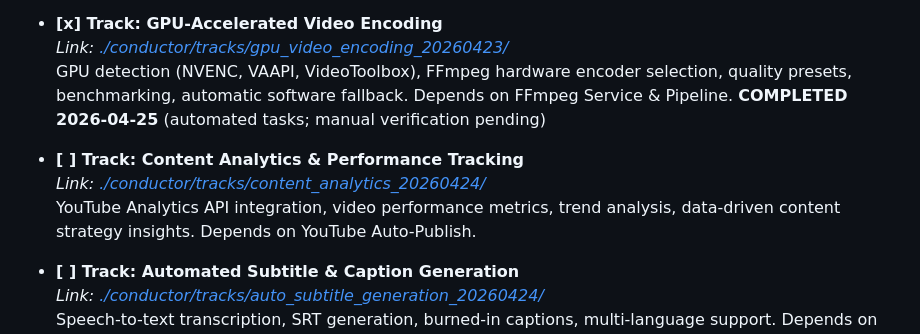
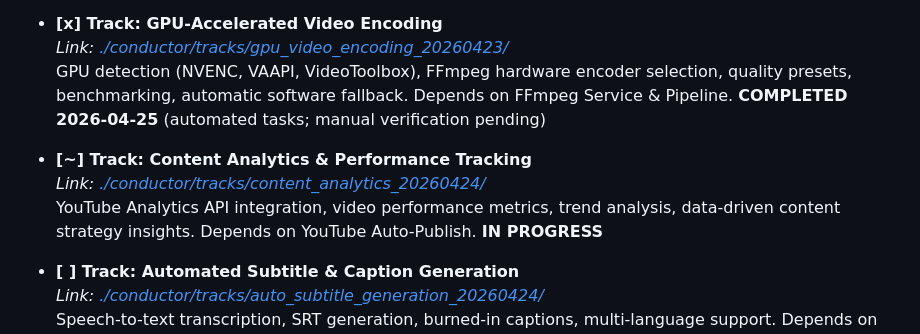
Before and after one commit to bodangren/movie-clips, a Markdown page: conductor/tracks.md, the part around the change. Rendered like a GitHub page.

Commit message:
k2p6: Start Content Analytics track

```diff
--- a/conductor/tracks.md
+++ b/conductor/tracks.md
@@ -68,9 +68,9 @@ This file tracks all major tracks for the project. Each track has its own detail
   _Link: [./conductor/tracks/gpu_video_encoding_20260423/](./conductor/tracks/gpu_video_encoding_20260423/)_
   GPU detection (NVENC, VAAPI, VideoToolbox), FFmpeg hardware encoder selection, quality presets, benchmarking, automatic software fallback. Depends on FFmpeg Service & Pipeline. **COMPLETED 2026-04-25** (automated tasks; manual verification pending)
 
-- **[ ] Track: Content Analytics & Performance Tracking**
+- **[~] Track: Content Analytics & Performance Tracking**
   _Link: [./conductor/tracks/content_analytics_20260424/](./conductor/tracks/content_analytics_20260424/)_
-  YouTube Analytics API integration, video performance metrics, trend analysis, data-driven content strategy insights. Depends on YouTube Auto-Publish.
+  YouTube Analytics API integration, video performance metrics, trend analysis, data-driven content strategy insights. Depends on YouTube Auto-Publish. **IN PROGRESS**
 
 - **[ ] Track: Automated Subtitle & Caption Generation**
   _Link: [./conductor/tracks/auto_subtitle_generation_20260424/](./conductor/tracks/auto_subtitle_generation_20260424/)_
```
